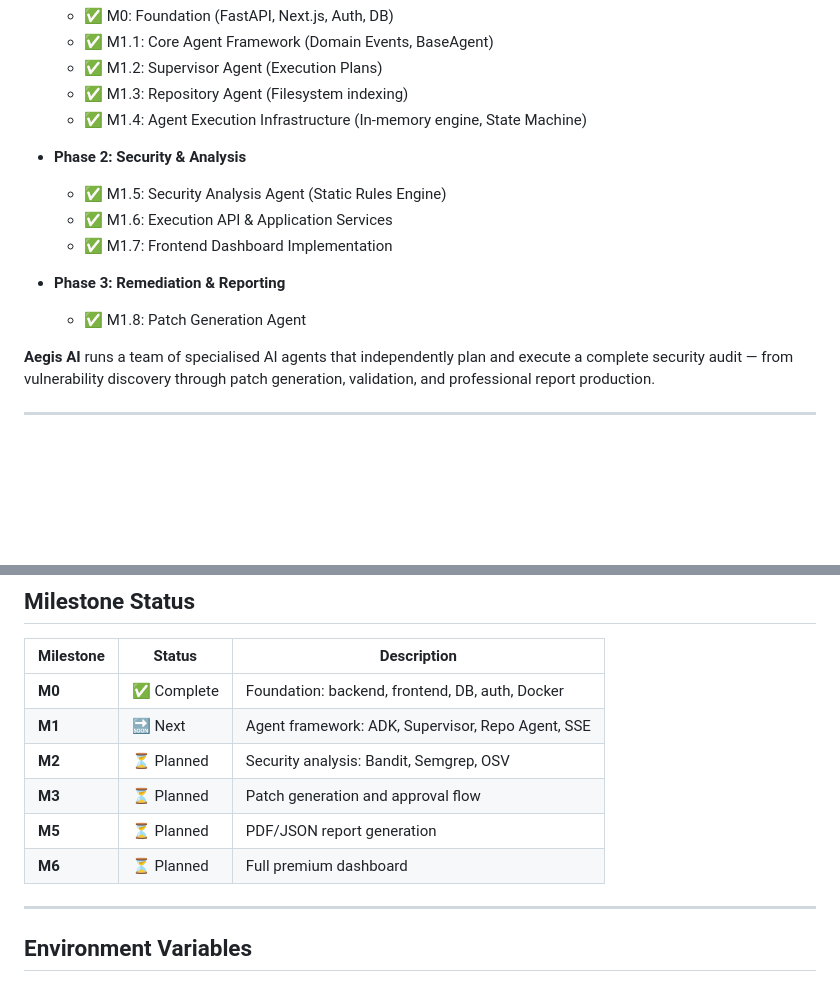
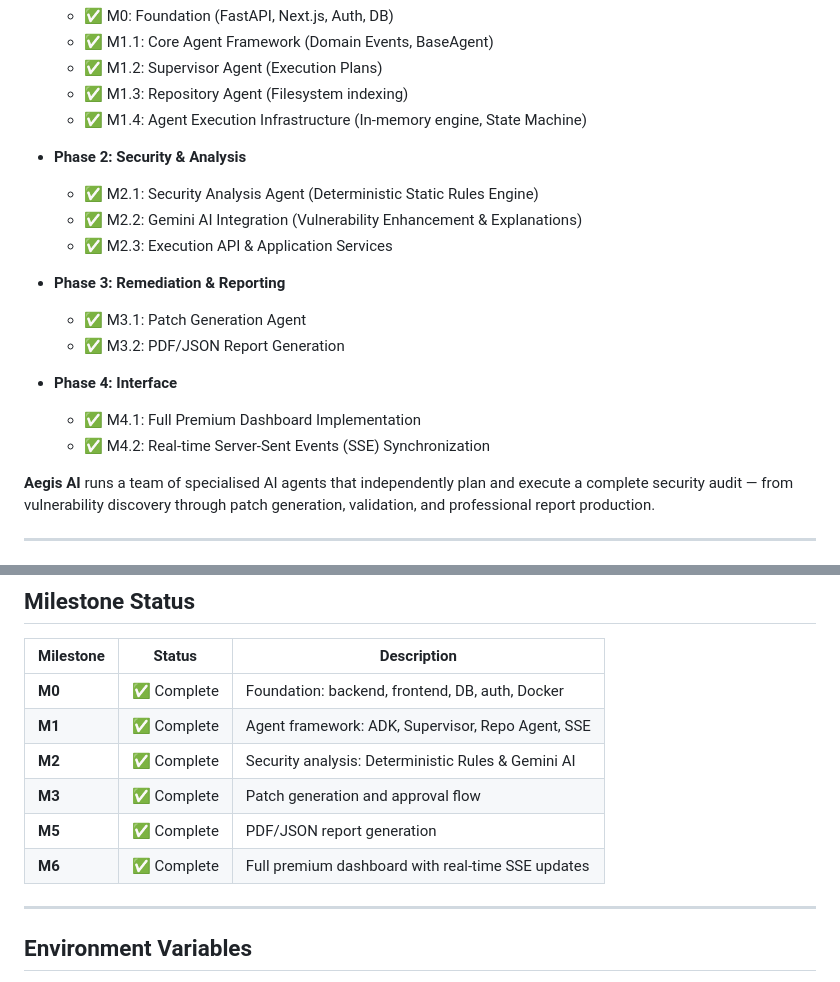
Before and after one commit to Shade555/Aegis-AI, a Markdown page: README.md, 2 parts joined by grey strips. GitHub-like rendering; blank space fills up the shorter version.

```diff
--- a/README.md
+++ b/README.md
@@ -14,11 +14,15 @@
   * ✅ M1.3: Repository Agent (Filesystem indexing)
   * ✅ M1.4: Agent Execution Infrastructure (In-memory engine, State Machine)
 * **Phase 2: Security & Analysis**
-  * ✅ M1.5: Security Analysis Agent (Static Rules Engine)
-  * ✅ M1.6: Execution API & Application Services
-  * ✅ M1.7: Frontend Dashboard Implementation
+  * ✅ M2.1: Security Analysis Agent (Deterministic Static Rules Engine)
+  * ✅ M2.2: Gemini AI Integration (Vulnerability Enhancement & Explanations)
+  * ✅ M2.3: Execution API & Application Services
 * **Phase 3: Remediation & Reporting**
-  * ✅ M1.8: Patch Generation Agent
+  * ✅ M3.1: Patch Generation Agent
+  * ✅ M3.2: PDF/JSON Report Generation
+* **Phase 4: Interface**
+  * ✅ M4.1: Full Premium Dashboard Implementation
+  * ✅ M4.2: Real-time Server-Sent Events (SSE) Synchronization
 
 **Aegis AI** runs a team of specialised AI agents that independently plan and execute a complete security audit — from vulnerability discovery through patch generation, validation, and professional report production.
 
@@ -157,11 +161,11 @@ aegis-ai/
 | Milestone | Status | Description |
 |---|---|---|
 | **M0** | ✅ Complete | Foundation: backend, frontend, DB, auth, Docker |
-| **M1** | 🔜 Next | Agent framework: ADK, Supervisor, Repo Agent, SSE |
-| **M2** | ⏳ Planned | Security analysis: Bandit, Semgrep, OSV |
-| **M3** | ⏳ Planned | Patch generation and approval flow |
-| **M5** | ⏳ Planned | PDF/JSON report generation |
-| **M6** | ⏳ Planned | Full premium dashboard |
+| **M1** | ✅ Complete | Agent framework: ADK, Supervisor, Repo Agent, SSE |
+| **M2** | ✅ Complete | Security analysis: Deterministic Rules & Gemini AI |
+| **M3** | ✅ Complete | Patch generation and approval flow |
+| **M5** | ✅ Complete | PDF/JSON report generation |
+| **M6** | ✅ Complete | Full premium dashboard with real-time SSE updates |
 
 ---
 
```
